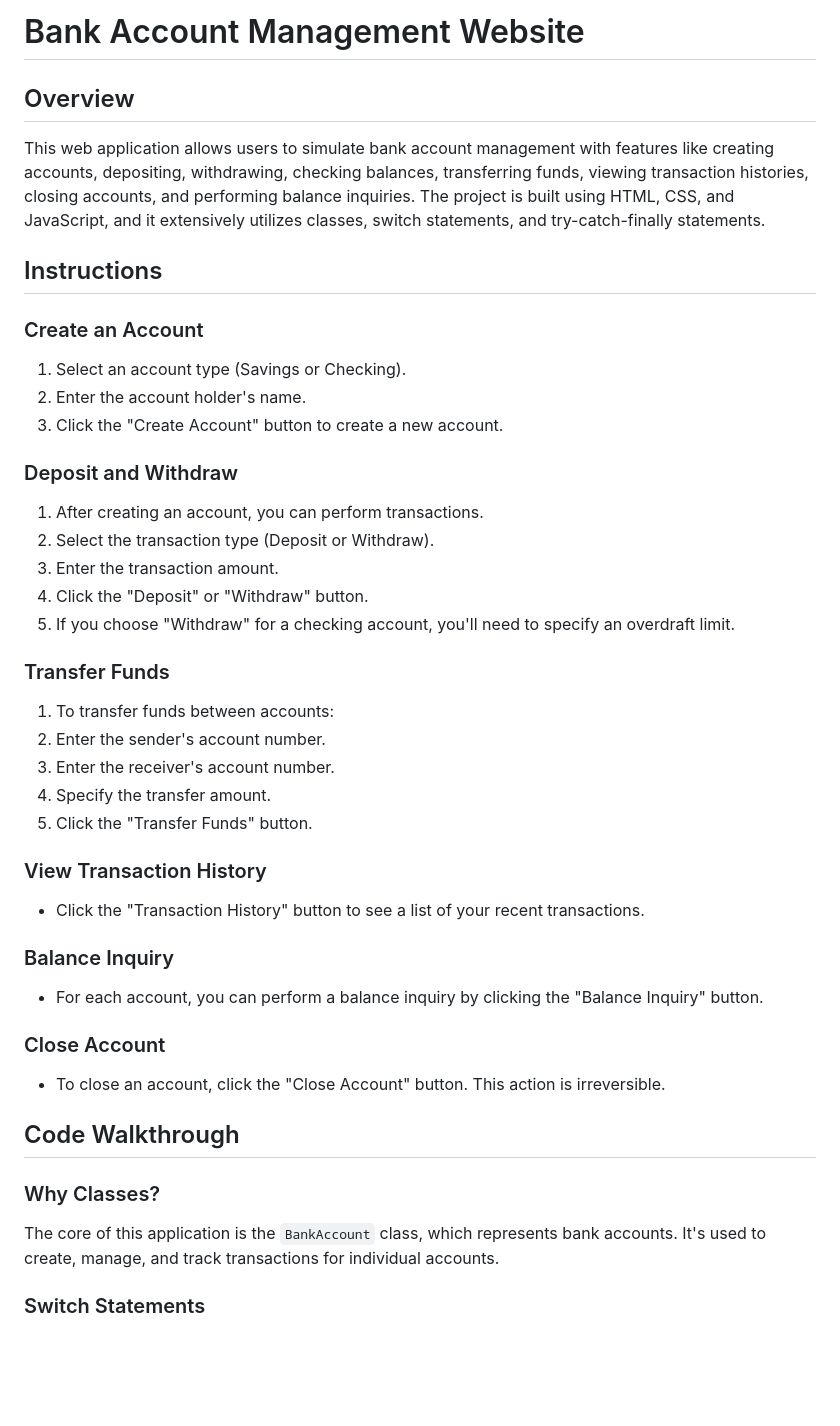
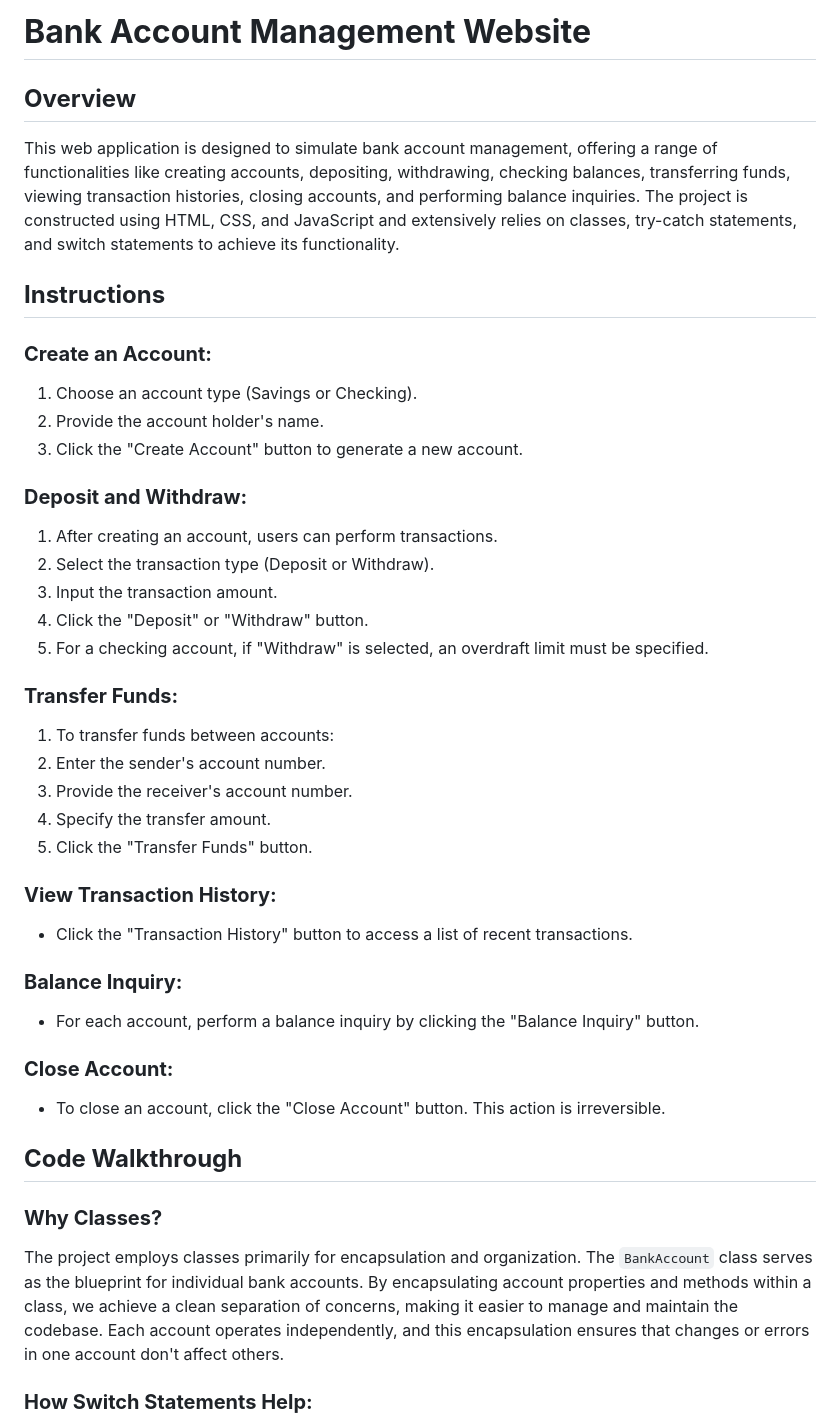
Before and after one commit to Paska261/StackupJSBounty, a Markdown page: README.md, the part around the change printed below. Drawn GitHub-style; blank space fills up the shorter version.

```diff
--- a/README.md
+++ b/README.md
@@ -1,50 +1,50 @@
-# Bank Account Management Website
+# **Bank Account Management Website**
 
-## Overview
+## **Overview**
 
-This web application allows users to simulate bank account management with features like creating accounts, depositing, withdrawing, checking balances, transferring funds, viewing transaction histories, closing accounts, and performing balance inquiries. The project is built using HTML, CSS, and JavaScript, and it extensively utilizes classes, switch statements, and try-catch-finally statements.
+This web application is designed to simulate bank account management, offering a range of functionalities like creating accounts, depositing, withdrawing, checking balances, transferring funds, viewing transaction histories, closing accounts, and performing balance inquiries. The project is constructed using HTML, CSS, and JavaScript and extensively relies on classes, try-catch statements, and switch statements to achieve its functionality.
 
-## Instructions
+## **Instructions**
 
-### Create an Account
+### **Create an Account:**
 
-1. Select an account type (Savings or Checking).
-2. Enter the account holder's name.
-3. Click the "Create Account" button to create a new account.
+1. Choose an account type (Savings or Checking).
+2. Provide the account holder's name.
+3. Click the "Create Account" button to generate a new account.
 
-### Deposit and Withdraw
+### **Deposit and Withdraw:**
 
-1. After creating an account, you can perform transactions.
+1. After creating an account, users can perform transactions.
 2. Select the transaction type (Deposit or Withdraw).
-3. Enter the transaction amount.
+3. Input the transaction amount.
 4. Click the "Deposit" or "Withdraw" button.
-5. If you choose "Withdraw" for a checking account, you'll need to specify an overdraft limit.
+5. For a checking account, if "Withdraw" is selected, an overdraft limit must be specified.
 
-### Transfer Funds
+### **Transfer Funds:**
 
 1. To transfer funds between accounts:
 2. Enter the sender's account number.
-3. Enter the receiver's account number.
+3. Provide the receiver's account number.
 4. Specify the transfer amount.
 5. Click the "Transfer Funds" button.
 
-### View Transaction History
+### **View Transaction History:**
 
-- Click the "Transaction History" button to see a list of your recent transactions.
+- Click the "Transaction History" button to access a list of recent transactions.
 
-### Balance Inquiry
+### **Balance Inquiry:**
 
-- For each account, you can perform a balance inquiry by clicking the "Balance Inquiry" button.
+- For each account, perform a balance inquiry by clicking the "Balance Inquiry" button.
 
-### Close Account
+### **Close Account:**
 
 - To close an account, click the "Close Account" button. This action is irreversible.
 
-## Code Walkthrough
+## **Code Walkthrough**
 
-### Why Classes?
+### **Why Classes?**
 
-The core of this application is the `BankAccount` class, which represents bank accounts. It's used to create, manage, and track transactions for individual accounts.
+The project employs classes primarily for encapsulation and organization. The `BankAccount` class serves as the blueprint for individual bank accounts. By encapsulating account properties and methods within a class, we achieve a clean separation of concerns, making it easier to manage and maintain the codebase. Each account operates independently, and this encapsulation ensures that changes or errors in one account don't affect others.
 
-### Switch Statements
+### **How Switch Statements Help:**
 
```
Also changed, not shown: other parts of README.md (+7 -32 lines).
